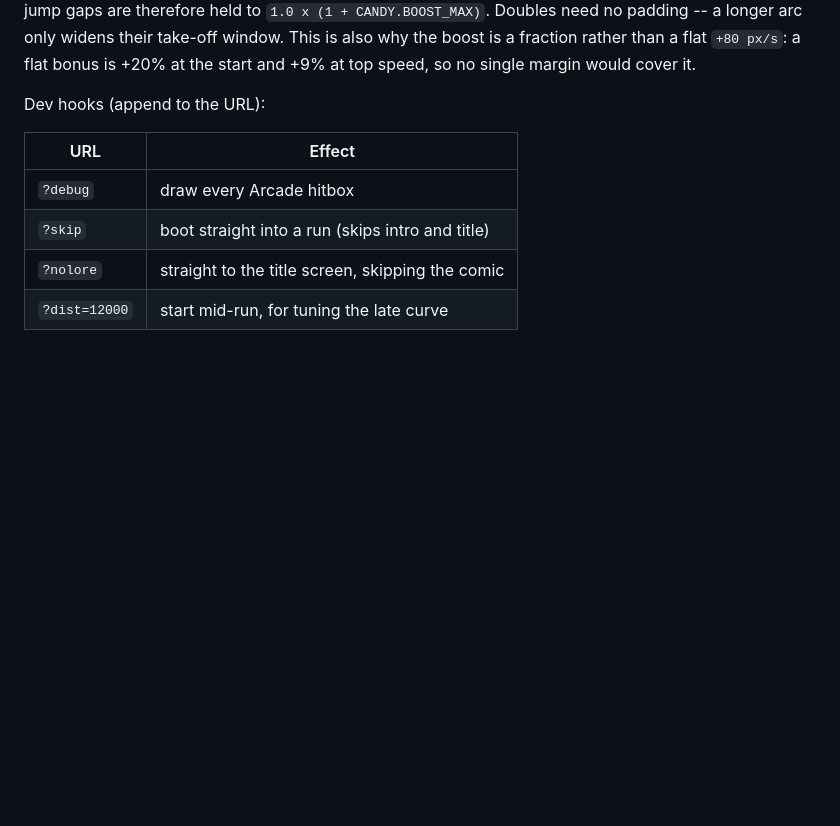
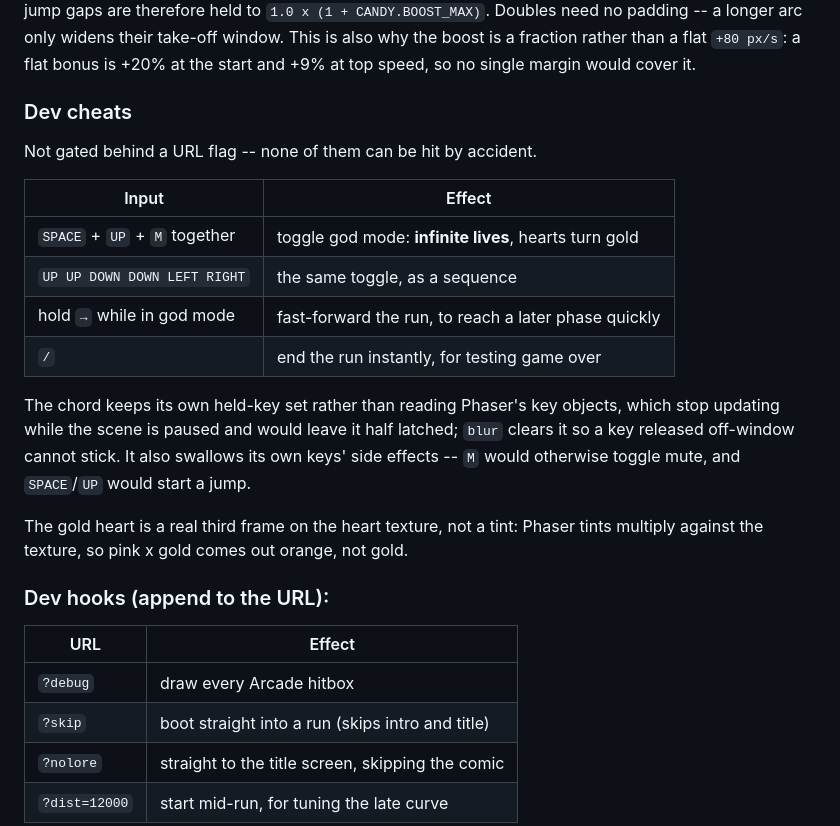
Before and after one commit to Lukenthexplorer/scape-ahn, a Markdown page: README.md, the part around the change. Drawn GitHub-style; blank space fills up the shorter version.

Commit message:
feat: Add developer cheats for testing, including god mode and instant run end

```diff
--- a/README.md
+++ b/README.md
@@ -189,7 +189,27 @@ no padding -- a longer arc only widens their take-off window. This is also why
 the boost is a fraction rather than a flat `+80 px/s`: a flat bonus is +20% at
 the start and +9% at top speed, so no single margin would cover it.
 
-Dev hooks (append to the URL):
+### Dev cheats
+
+Not gated behind a URL flag -- none of them can be hit by accident.
+
+| Input | Effect |
+|---|---|
+| `SPACE` + `UP` + `M` together | toggle god mode: **infinite lives**, hearts turn gold |
+| `UP UP DOWN DOWN LEFT RIGHT` | the same toggle, as a sequence |
+| hold `→` while in god mode | fast-forward the run, to reach a later phase quickly |
+| `/` | end the run instantly, for testing game over |
+
+The chord keeps its own held-key set rather than reading Phaser's key objects,
+which stop updating while the scene is paused and would leave it half latched;
+`blur` clears it so a key released off-window cannot stick. It also swallows
+its own keys' side effects -- `M` would otherwise toggle mute, and
+`SPACE`/`UP` would start a jump.
+
+The gold heart is a real third frame on the heart texture, not a tint: Phaser
+tints multiply against the texture, so pink x gold comes out orange, not gold.
+
+### Dev hooks (append to the URL):
 
 | URL | Effect |
 |---|---|
```
